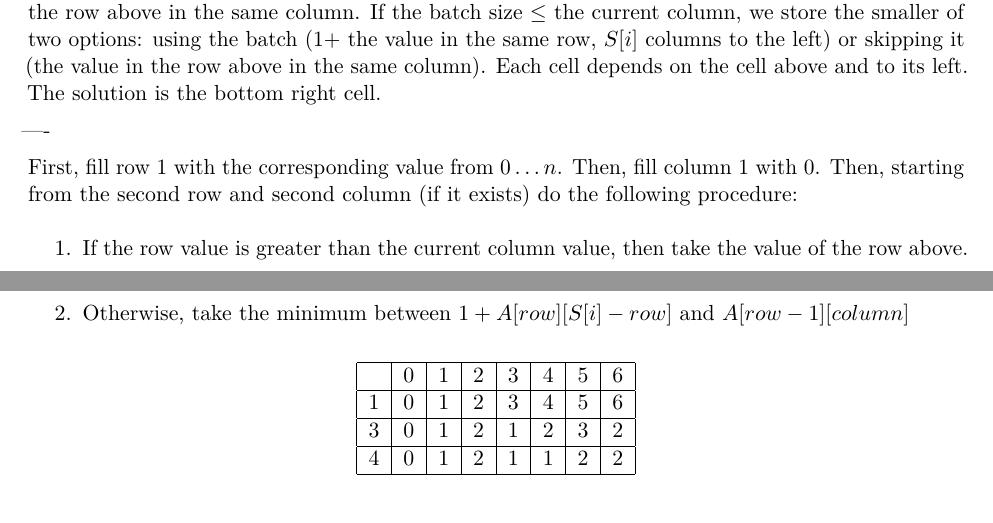
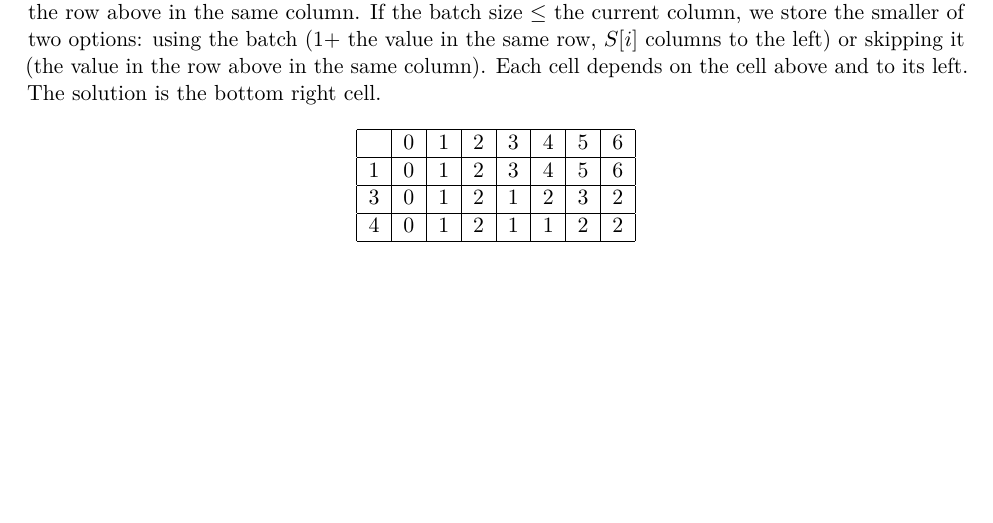
Before and after one commit to AFrancq/401-hw-3, a LaTeX document (hw-3.tex): two parts of pages 2 and 3 of 5 before the commit and part of page 2 of 4 after it, the two joined at a grey line, cut so that both start at the same text, the shorter picture padded with empty space. Compiled offline with pdfLaTeX.

Commit message:
cleaned up 2f

```diff
--- a/hw-3.tex
+++ b/hw-3.tex
@@ -154,13 +154,7 @@
             Each cell depends on the cell above and to its left.
             The solution is the bottom right cell.
 
-            ----
 
-            First, fill row 1 with the corresponding value from $0\ldots n$. Then, fill column 1 with $0$. Then, starting from the second row and second column (if it exists) do the following procedure:
-            \begin{enumerate}
-                \item If the row value is greater than the current column value, then take the value of the row above.
-                \item Otherwise, take the minimum between $1 + A[row][S[i] - row]$ and $A[row - 1][column]$
-            \end{enumerate}
             \begin{center}
                 \begin{tabular}{|c|c|c|c|c|c|c|c|}
                     \hline
```
